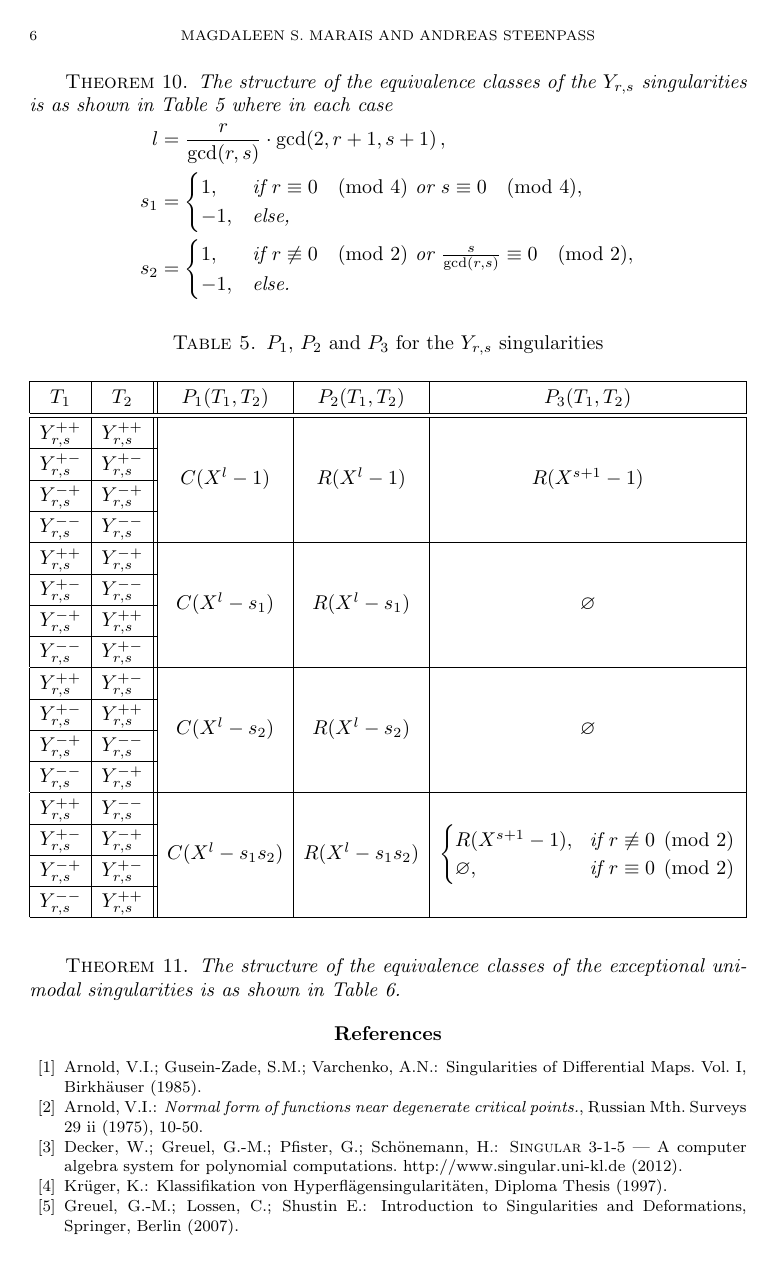
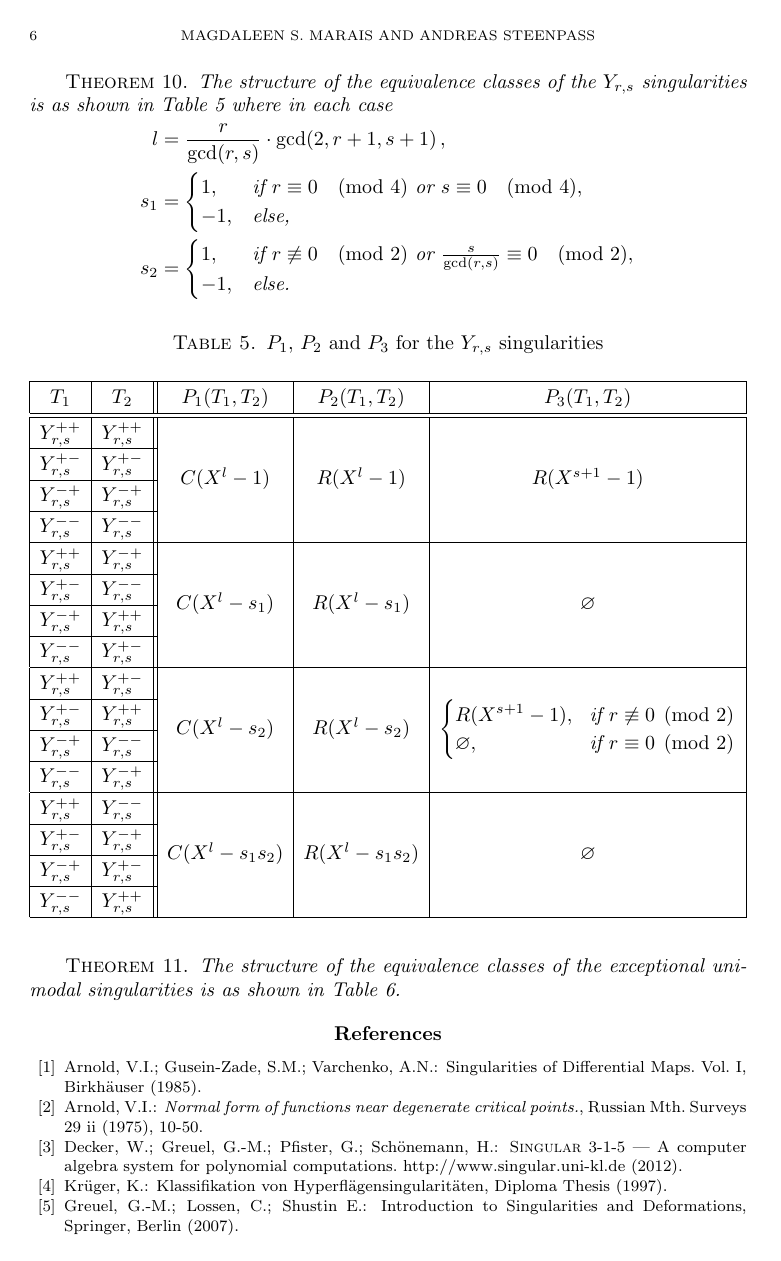
Before and after one commit to magdaleen/realclassify, a LaTeX document (realclassify_2.tex): page 6 of 8. Compiled offline with pdfLaTeX.

Commit message:
fix switched cells in the table of Y_rs equivalences

```diff
--- a/realclassify_2.tex
+++ b/realclassify_2.tex
@@ -580,7 +580,10 @@ $Y_{r,s}^{--}$ & $Y_{r,s}^{+-}$ &&&
 $Y_{r,s}^{++}$ & $Y_{r,s}^{+-}$ &
 \multirow{4}{*}{$C(X^l-s_2)$} &
 \multirow{4}{*}{$R(X^l-s_2)$} &
-\multirow{4}{*}{$\varnothing$}
+\multirow{4}{*}{$\begin{cases}
+  R(X^{s+1}-1), &\!\text{if } r \not\equiv 0 \pmod{2} \\
+  \varnothing,  &\!\text{if } r \equiv 0 \pmod{2}
+\end{cases}$}
 \\ \cline{1-2}
 
 $Y_{r,s}^{+-}$ & $Y_{r,s}^{++}$ &&&
```
Also changed, not shown: realclassify_2.tex (5 more changed lines).
